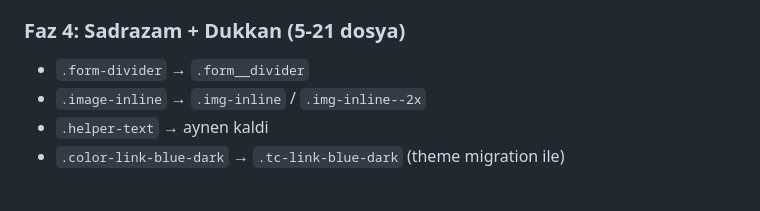
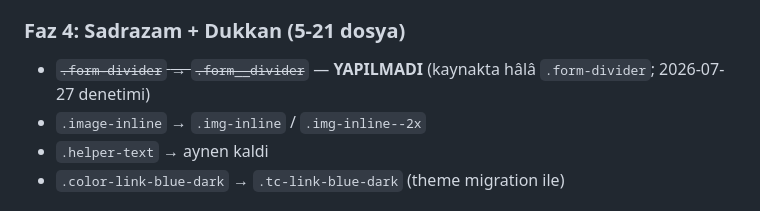
Before and after one commit to edukah/sadrazam, a Markdown page: docs/wiki/rsbem-migration.md, the part around the change. Drawn GitHub-style.

```diff
--- a/docs/wiki/rsbem-migration.md
+++ b/docs/wiki/rsbem-migration.md
@@ -37,7 +37,7 @@ Sadrazam'da uygulanan rsBEM v2 migration'larinin ozeti ve mevcut durum.
 - `.fl-l`, `.fl-r` → `_positioning.scss`'e taşındı; `.clear` silindi (tüketiciler flexbox'a migrate edildi)
 
 ### Faz 4: Sadrazam + Dukkan (5-21 dosya)
-- `.form-divider` → `.form__divider`
+- ~~`.form-divider` → `.form__divider`~~ — **YAPILMADI** (kaynakta hâlâ `.form-divider`; 2026-07-27 denetimi)
 - `.image-inline` → `.img-inline` / `.img-inline--2x`
 - `.helper-text` → aynen kaldi
 - `.color-link-blue-dark` → `.tc-link-blue-dark` (theme migration ile)
```
Also changed, not shown: docs/wiki/rsbem-migration-plans.md (+3 -1 lines).
